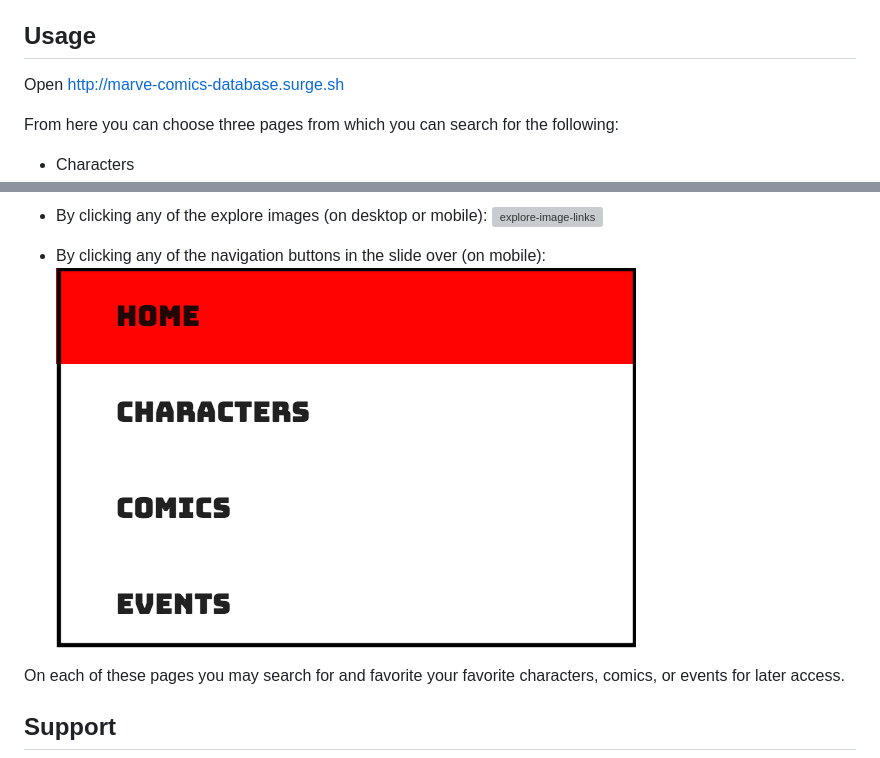
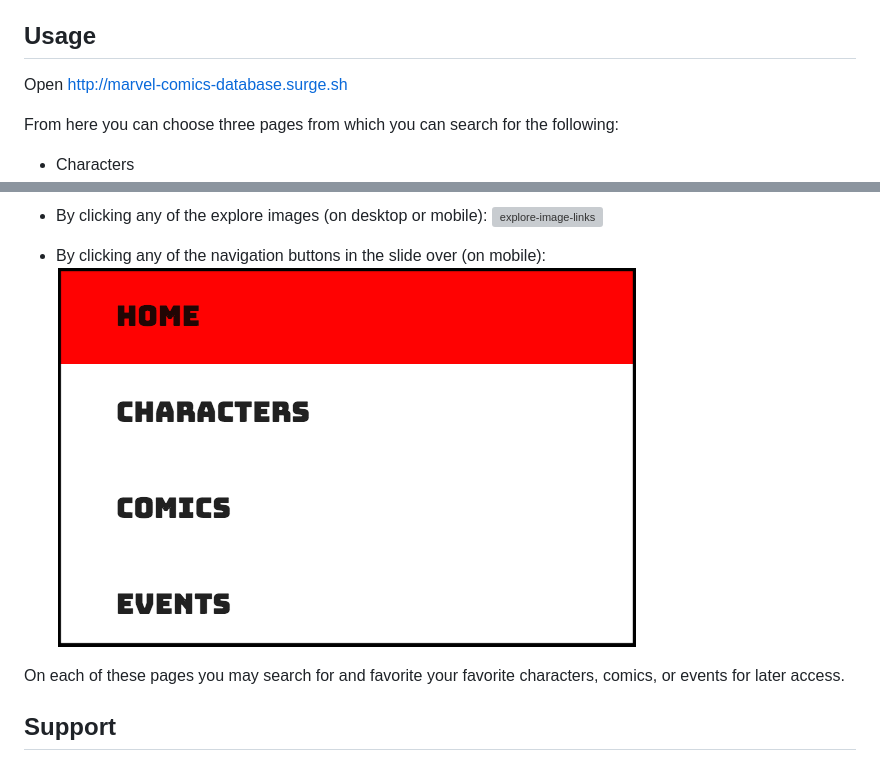
Before and after one commit to MrBurgo/Q1-Marvel-Database, a Markdown page: README.md, 2 parts joined by grey strips. GitHub-like rendering; pictures changed too: images/Mobile.png; grey boxes are pictures that could not be loaded.

Commit message:
README update and image update

```diff
--- a/README.md
+++ b/README.md
@@ -9,7 +9,7 @@ A database to search for all things related to Marvel Comics.
 
 ## Usage
 
-Open http://marve-comics-database.surge.sh
+Open http://marvel-comics-database.surge.sh
 
 From here you can choose three pages from which you can search for the following:
 
```
